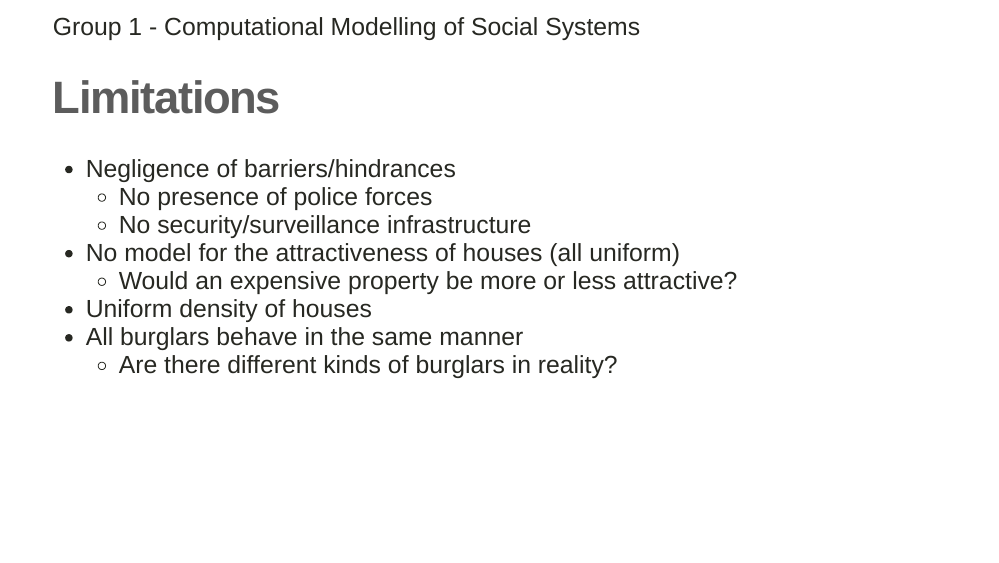
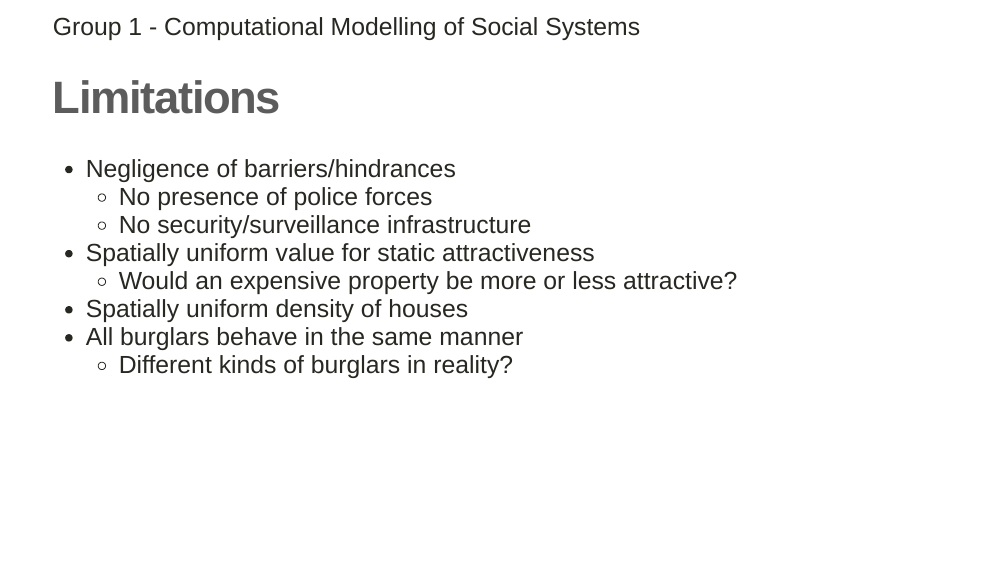
Before and after one commit to ohdearaugustin/CMSS, an R Markdown document (slides/slides.Rmd): page 13 of 14. Rendered offline with R 4.5, knitr and Pandoc, with nearby package versions; the slides are laid out offline by our stand-in for remark.js, each with all of its steps uncovered, in fonts that may differ from those the slides ask for, and without slide numbers, shadows or browser add-ons; colours and fonts come from the style sheet that the author committed, because xaringanthemer is not installed; a font, style sheet, LaTeX package, included part or bibliography that could not be used is replaced or left out.

Commit message:
kleine änderungen

```diff
--- a/slides/slides.Rmd
+++ b/slides/slides.Rmd
@@ -168,11 +168,11 @@ Parameters: $\eta$ = 0.03, $\theta$ = 0.56 and $\Gamma$ = 0.019
 - Negligence of barriers/hindrances
   - No presence of police forces
   - No security/surveillance infrastructure
-- No model for the attractiveness of houses (all uniform)
+- Spatially uniform value for static attractiveness
   - Would an expensive property be more or less attractive?
-- Uniform density of houses
+- Spatially uniform density of houses
 - All burglars behave in the same manner
-  - Are there different kinds of burglars in reality?
+  - Different kinds of burglars in reality?
 ---
 .center[
 # Thank you for your attention
```
